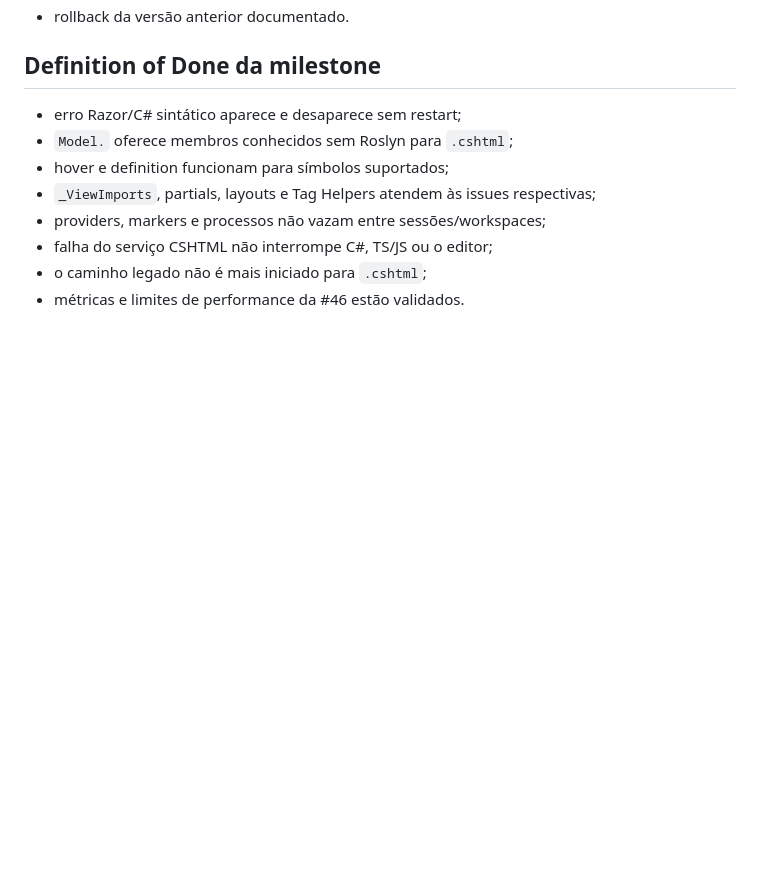
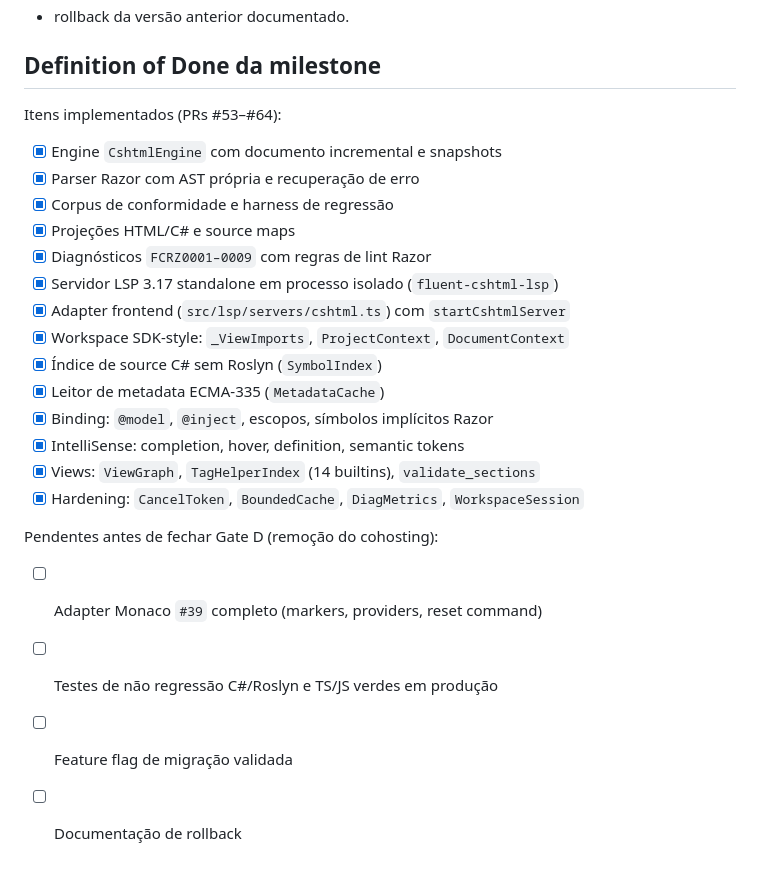
Before and after one commit to Vagnerking/FluentCoder, a Markdown page: docs/roadmap/cshtml-language-service.md, the part around one of its changes. Rendered like a GitHub page; blank space fills up the shorter version.

```diff
--- a/docs/roadmap/cshtml-language-service.md
+++ b/docs/roadmap/cshtml-language-service.md
@@ -94,11 +96,26 @@ Legenda:
 
 ## Definition of Done da milestone
 
-- erro Razor/C# sintático aparece e desaparece sem restart;
-- `Model.` oferece membros conhecidos sem Roslyn para `.cshtml`;
-- hover e definition funcionam para símbolos suportados;
-- `_ViewImports`, partials, layouts e Tag Helpers atendem às issues respectivas;
-- providers, markers e processos não vazam entre sessões/workspaces;
-- falha do serviço CSHTML não interrompe C#, TS/JS ou o editor;
-- o caminho legado não é mais iniciado para `.cshtml`;
-- métricas e limites de performance da #46 estão validados.
+Itens implementados (PRs #53–#64):
+
+- [x] Engine `CshtmlEngine` com documento incremental e snapshots
+- [x] Parser Razor com AST própria e recuperação de erro
+- [x] Corpus de conformidade e harness de regressão
+- [x] Projeções HTML/C# e source maps
+- [x] Diagnósticos `FCRZ0001–0009` com regras de lint Razor
+- [x] Servidor LSP 3.17 standalone em processo isolado (`fluent-cshtml-lsp`)
+- [x] Adapter frontend (`src/lsp/servers/cshtml.ts`) com `startCshtmlServer`
+- [x] Workspace SDK-style: `_ViewImports`, `ProjectContext`, `DocumentContext`
+- [x] Índice de source C# sem Roslyn (`SymbolIndex`)
+- [x] Leitor de metadata ECMA-335 (`MetadataCache`)
+- [x] Binding: `@model`, `@inject`, escopos, símbolos implícitos Razor
+- [x] IntelliSense: completion, hover, definition, semantic tokens
+- [x] Views: `ViewGraph`, `TagHelperIndex` (14 builtins), `validate_sections`
+- [x] Hardening: `CancelToken`, `BoundedCache`, `DiagMetrics`, `WorkspaceSession`
+
+Pendentes antes de fechar Gate D (remoção do cohosting):
+
+- [ ] Adapter Monaco `#39` completo (markers, providers, reset command)
+- [ ] Testes de não regressão C#/Roslyn e TS/JS verdes em produção
+- [ ] Feature flag de migração validada
+- [ ] Documentação de rollback
```
Also changed, not shown: other parts of docs/roadmap/cshtml-language-service.md (+27 -25 lines), docs/context/cshtml-language-service.md (+25 -10 lines).
